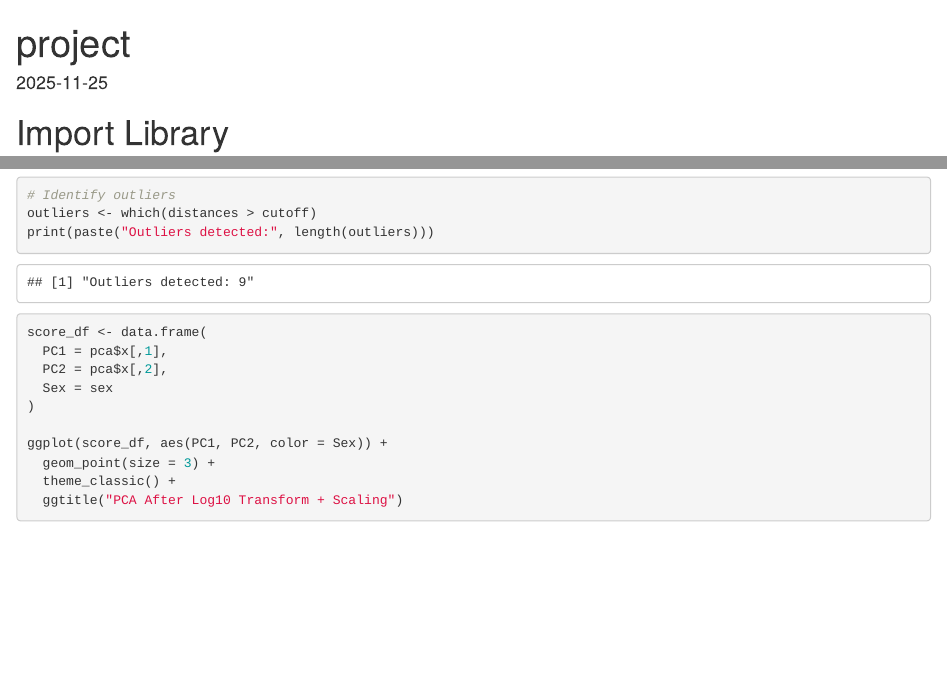
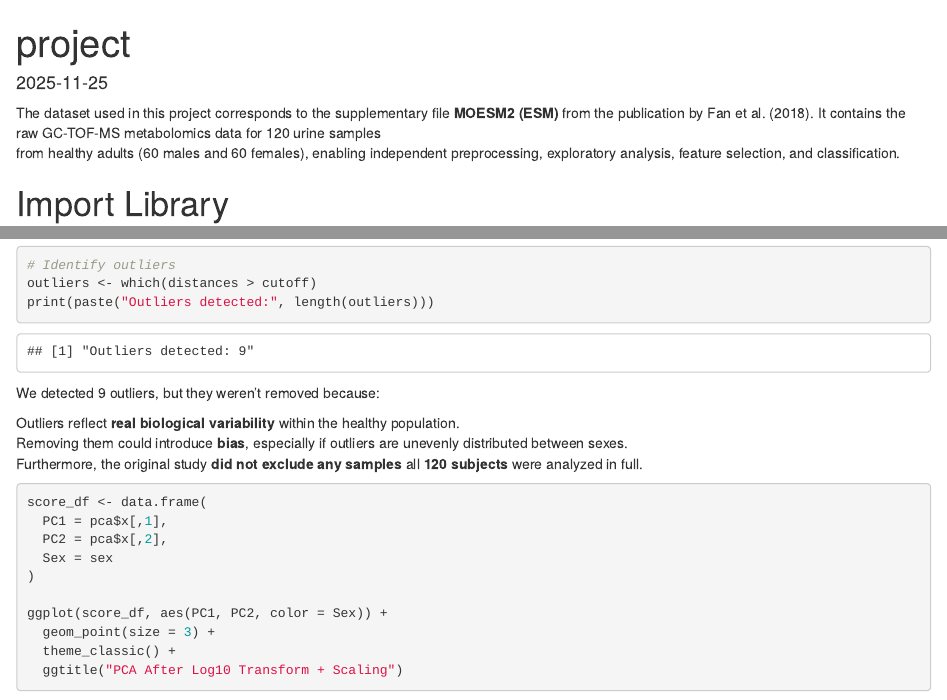
Before and after one commit to Alopeeez04/statistical-learning-project, an R Markdown document (project.Rmd): the page in a window 1100 px wide, from its top, and a second part further down, joined at a grey line. Rendered offline with R 4.5, knitr and Pandoc, with nearby package versions; some code elsewhere in the file could not run offline.

Commit message:
Update project.Rmd

````diff
--- a/project.Rmd
+++ b/project.Rmd
@@ -4,6 +4,9 @@ author: ""
 date: "2025-11-25"
 output: html_document
 ---
+
+The dataset used in this project corresponds to the supplementary file **MOESM2 (ESM)** from the publication by Fan et al. (2018). It contains the raw GC-TOF-MS metabolomics data for 120 urine samples\
+from healthy adults (60 males and 60 females), enabling independent preprocessing, exploratory analysis, feature selection, and classification.
 
 # Import Library
 
@@ -182,6 +185,11 @@ outliers <- which(distances > cutoff)
 print(paste("Outliers detected:", length(outliers)))
 ```
 
+We detected 9 outliers, but they weren't removed because:
+
+Outliers reflect **real biological variability** within the healthy population.\
+Removing them could introduce **bias**, especially if outliers are unevenly distributed between sexes.\
+Furthermore, the original study **did not exclude any samples** all **120 subjects** were analyzed in full.
 
 ```{r}
 score_df <- data.frame(
````
Also changed, not shown: project.Rmd (27 more changed lines).
